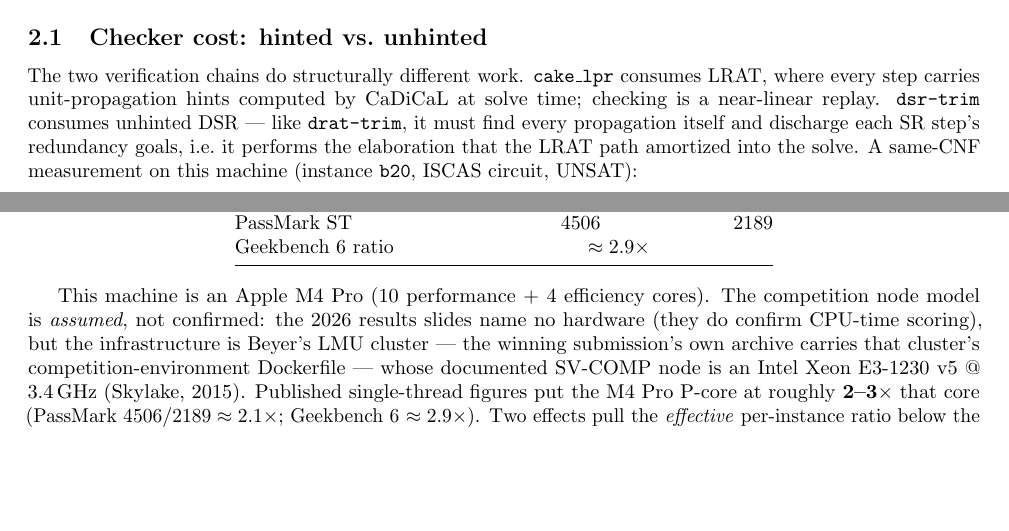
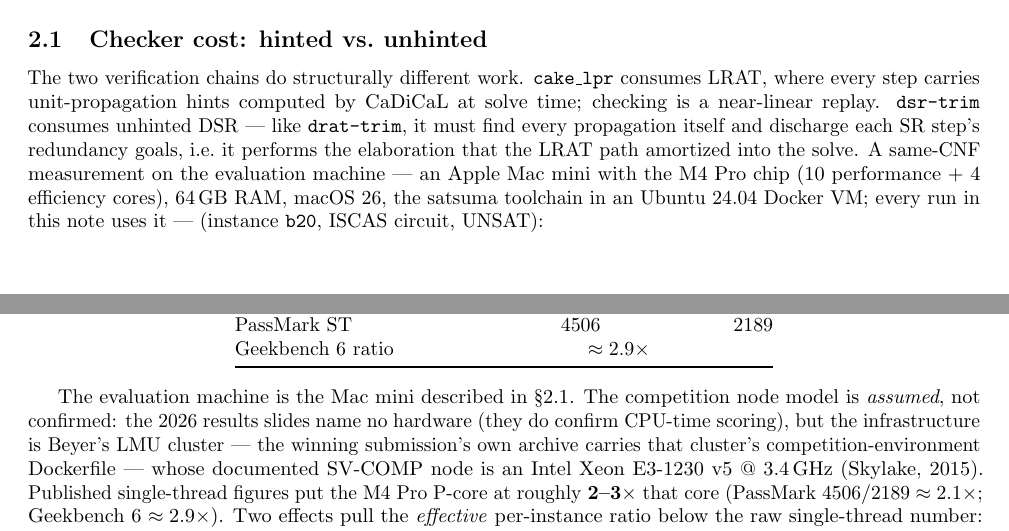
Before and after one commit to gsidebottom/logic, a LaTeX document (doc/hydra_satsuma_solver.tex): two parts of pages 3 and 5 of 8, joined at a grey line, cut so that both start at the same text, the shorter picture padded with empty space. Compiled offline with pdfLaTeX.

Commit message:
doc: name the evaluation machine — Mac mini, M4 Pro, 64 GB, macOS 26
Replaces every 'this machine' with a proper spec: defined once at
first substantive use (checker-cost section) — Apple Mac mini, M4 Pro
(10P+4E cores), 64 GB RAM, macOS 26, satsuma toolchain in an Ubuntu
24.04 Docker VM — with the banner naming it short-form and other
sites saying 'the evaluation machine' referencing the definition.
Comparability section's own M4 Pro sentence unified to the same
definition. (Specs read live from system_profiler/sw_vers.)

Co-Authored-By: Claude Fable 5 <noreply@anthropic.com>

```diff
--- a/doc/hydra_satsuma_solver.tex
+++ b/doc/hydra_satsuma_solver.tex
@@ -270,7 +271,10 @@ a near-linear replay. \texttt{dsr-trim} consumes unhinted DSR --- like
 \texttt{drat-trim}, it must find every propagation itself and
 discharge each SR step's redundancy goals, i.e.\ it performs the
 elaboration that the LRAT path amortized into the solve. A same-CNF
-measurement on this machine (instance \texttt{b20}, ISCAS circuit,
+measurement on the evaluation machine --- an Apple Mac~mini with the
+M4~Pro chip (10 performance + 4 efficiency cores), 64\,GB RAM, macOS~26,
+the satsuma toolchain in an Ubuntu~24.04 Docker VM; every run in this
+note uses it --- (instance \texttt{b20}, ISCAS circuit,
 UNSAT):
 
 \begin{center}
@@ -410,8 +414,8 @@ Geekbench~6 ratio & \multicolumn{2}{c}{$\approx 2.9\times$} \\
 \end{tabular}
 \end{center}
 
-This machine is an Apple M4 Pro (10 performance + 4 efficiency
-cores). The competition node model is \emph{assumed}, not confirmed:
+The evaluation machine is the Mac~mini described in
+\S\ref{sec:checkercost}. The competition node model is \emph{assumed}, not confirmed:
 the 2026 results slides name no hardware (they do confirm CPU-time
 scoring), but the infrastructure is Beyer's LMU cluster --- the
 winning submission's own archive carries that cluster's
```
Also changed, not shown: doc/hydra_satsuma_solver.pdf, doc/hydra_satsuma_solver.tex (10 more changed lines).
